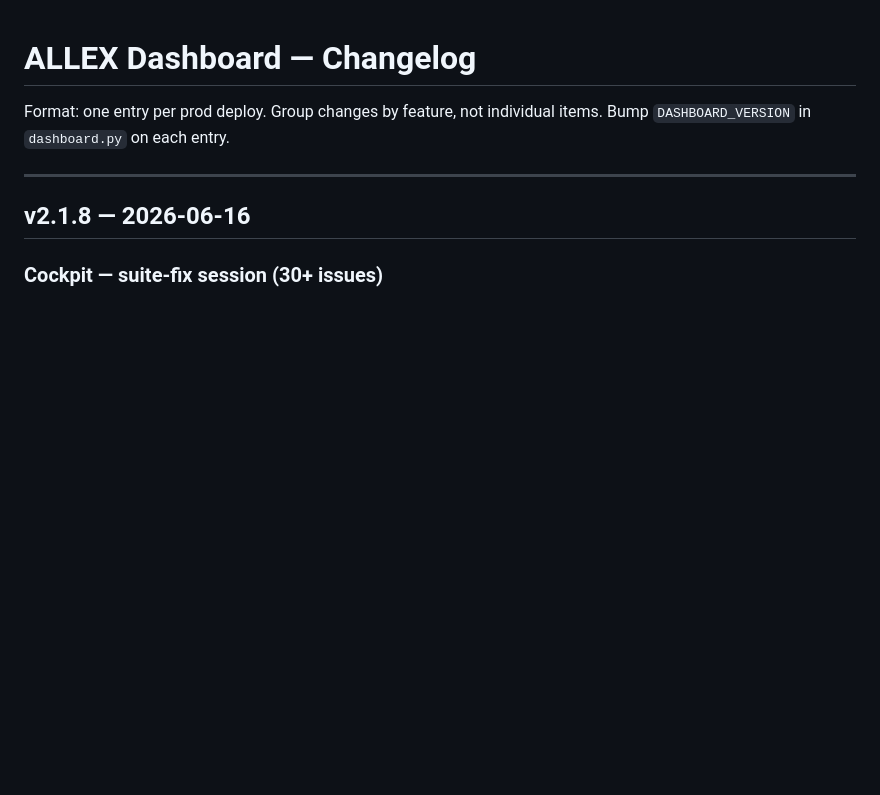
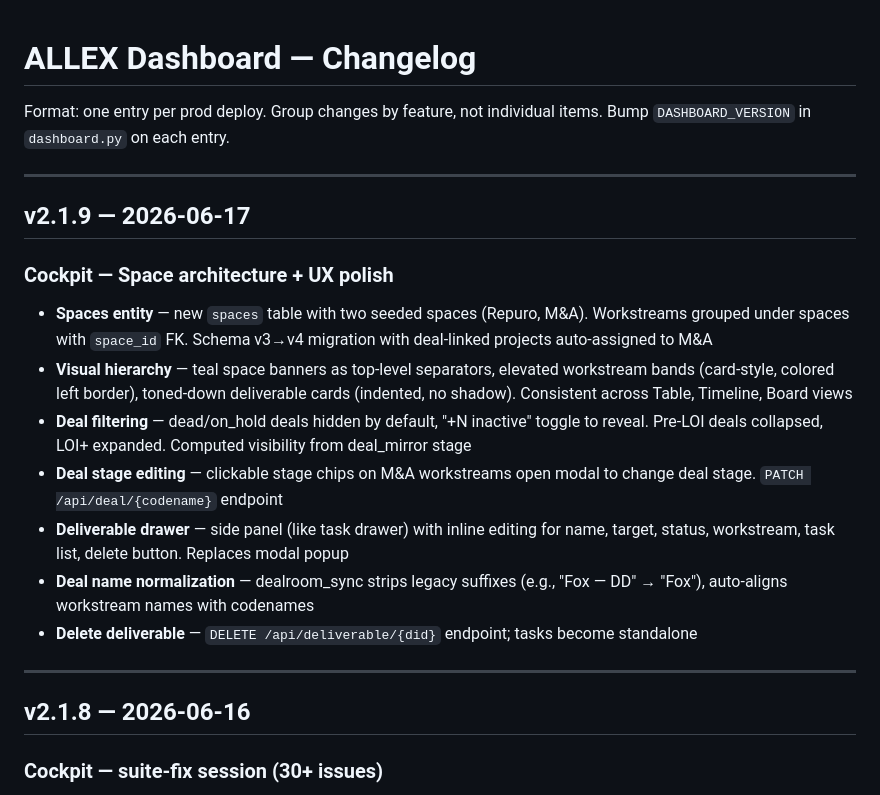
Before and after one commit to pavlovs/repuro-suite, a Markdown page: lead-pipeline/ai/CHANGELOG.md, the part around the change. Drawn GitHub-style; blank space fills up the shorter version.

Commit message:
docs: CHANGELOG v2.1.9
Co-Authored-By: Claude Opus 4.6 <noreply@anthropic.com>

```diff
--- a/lead-pipeline/ai/CHANGELOG.md
+++ b/lead-pipeline/ai/CHANGELOG.md
@@ -1,6 +1,19 @@
 # ALLEX Dashboard — Changelog
 
 Format: one entry per prod deploy. Group changes by feature, not individual items. Bump `DASHBOARD_VERSION` in `dashboard.py` on each entry.
+
+---
+
+## v2.1.9 — 2026-06-17
+
+### Cockpit — Space architecture + UX polish
+- **Spaces entity** — new `spaces` table with two seeded spaces (Repuro, M&A). Workstreams grouped under spaces with `space_id` FK. Schema v3→v4 migration with deal-linked projects auto-assigned to M&A
+- **Visual hierarchy** — teal space banners as top-level separators, elevated workstream bands (card-style, colored left border), toned-down deliverable cards (indented, no shadow). Consistent across Table, Timeline, Board views
+- **Deal filtering** — dead/on_hold deals hidden by default, "+N inactive" toggle to reveal. Pre-LOI deals collapsed, LOI+ expanded. Computed visibility from deal_mirror stage
+- **Deal stage editing** — clickable stage chips on M&A workstreams open modal to change deal stage. `PATCH /api/deal/{codename}` endpoint
+- **Deliverable drawer** — side panel (like task drawer) with inline editing for name, target, status, workstream, task list, delete button. Replaces modal popup
+- **Deal name normalization** — dealroom_sync strips legacy suffixes (e.g., "Fox — DD" → "Fox"), auto-aligns workstream names with codenames
+- **Delete deliverable** — `DELETE /api/deliverable/{did}` endpoint; tasks become standalone
 
 ---
 
```
